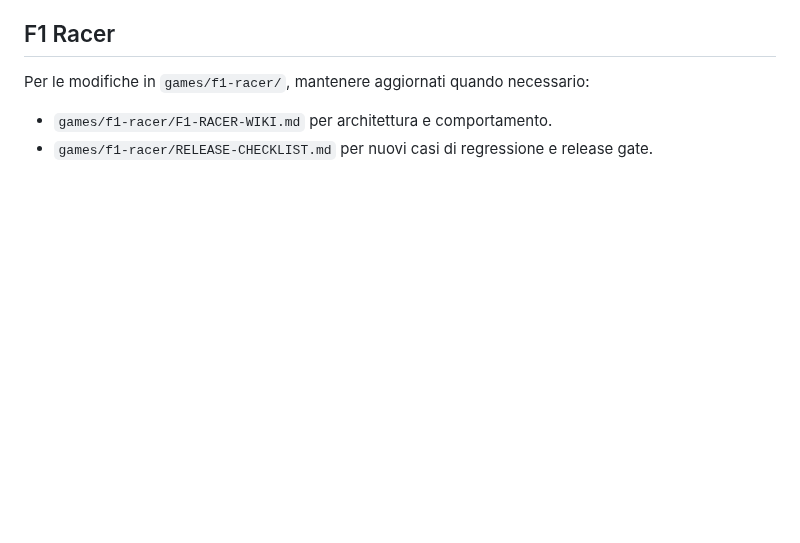
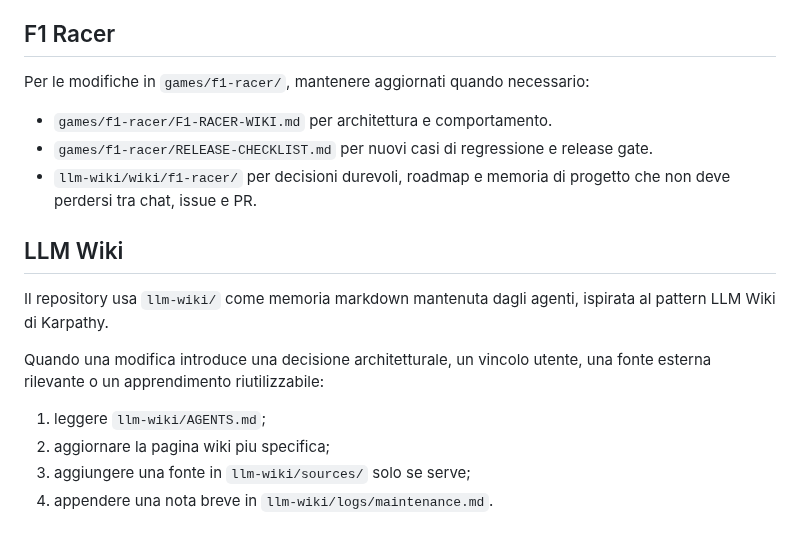
Before and after one commit to ottobit/portfolio-arcade, a Markdown page: procedure.md, the part around the change. Drawn GitHub-style; blank space fills up the shorter version.

Commit message:
docs: update procedure.md

```diff
--- a/procedure.md
+++ b/procedure.md
@@ -46,3 +46,18 @@ Per le modifiche in `games/f1-racer/`, mantenere aggiornati quando necessario:
 
 - `games/f1-racer/F1-RACER-WIKI.md` per architettura e comportamento.
 - `games/f1-racer/RELEASE-CHECKLIST.md` per nuovi casi di regressione e release gate.
+- `llm-wiki/wiki/f1-racer/` per decisioni durevoli, roadmap e memoria di progetto
+  che non deve perdersi tra chat, issue e PR.
+
+## LLM Wiki
+
+Il repository usa `llm-wiki/` come memoria markdown mantenuta dagli agenti,
+ispirata al pattern LLM Wiki di Karpathy.
+
+Quando una modifica introduce una decisione architetturale, un vincolo utente,
+una fonte esterna rilevante o un apprendimento riutilizzabile:
+
+1. leggere `llm-wiki/AGENTS.md`;
+2. aggiornare la pagina wiki piu specifica;
+3. aggiungere una fonte in `llm-wiki/sources/` solo se serve;
+4. appendere una nota breve in `llm-wiki/logs/maintenance.md`.
```
